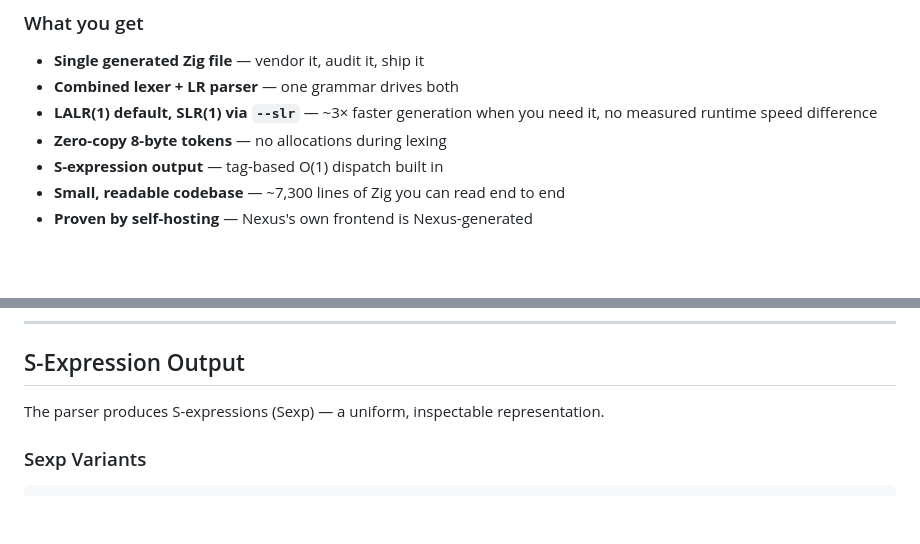
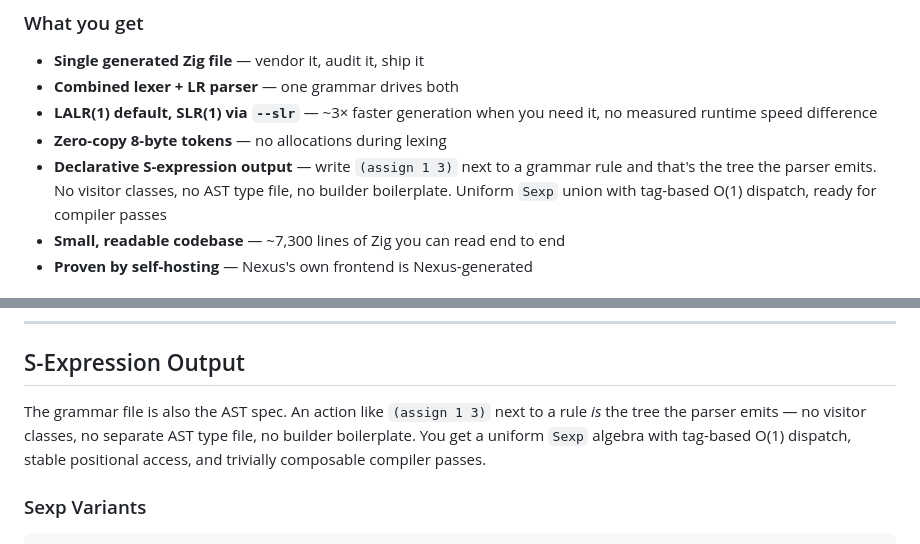
Before and after one commit to shreeve/nexus, a Markdown page: README.md, 2 parts joined by grey strips. GitHub-like rendering; blank space fills up the shorter version.

Commit message:
README: strengthen the S-expression output framing
The grammar file is also the AST spec — that's the actual headline, not
"S-expression output, tag-based dispatch." Updated both the "What you get"
bullet and the deeper section to lead with the declarative-action-as-AST
story (no visitors, no separate AST type file, no builder boilerplate).

```diff
--- a/README.md
+++ b/README.md
@@ -38,7 +38,7 @@ truth; the Zig side is an escape hatch, not the center of the design.
 - **Combined lexer + LR parser** — one grammar drives both
 - **LALR(1) default, SLR(1) via `--slr`** — ~3× faster generation when you need it, no measured runtime speed difference
 - **Zero-copy 8-byte tokens** — no allocations during lexing
-- **S-expression output** — tag-based O(1) dispatch built in
+- **Declarative S-expression output** — write `(assign 1 3)` next to a grammar rule and that's the tree the parser emits. No visitor classes, no AST type file, no builder boilerplate. Uniform `Sexp` union with tag-based O(1) dispatch, ready for compiler passes
 - **Small, readable codebase** — ~7,300 lines of Zig you can read end to end
 - **Proven by self-hosting** — Nexus's own frontend is Nexus-generated
 
@@ -681,7 +681,11 @@ The generated `parser.zig` imports `zag.zig` and uses it for:
 
 ## S-Expression Output
 
-The parser produces S-expressions (Sexp) — a uniform, inspectable representation.
+The grammar file is also the AST spec. An action like `(assign 1 3)` next to
+a rule *is* the tree the parser emits — no visitor classes, no separate AST
+type file, no builder boilerplate. You get a uniform `Sexp` algebra with
+tag-based O(1) dispatch, stable positional access, and trivially composable
+compiler passes.
 
 ### Sexp Variants
 
```
